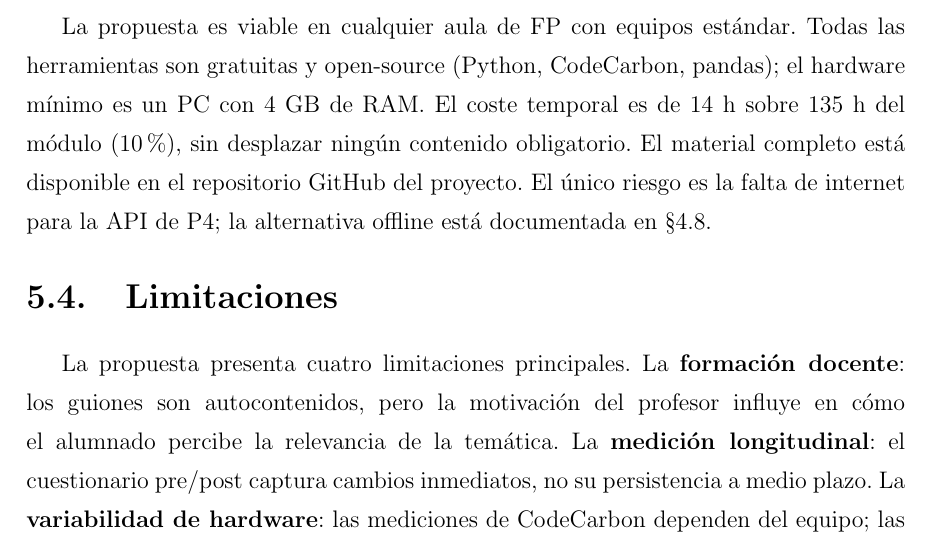
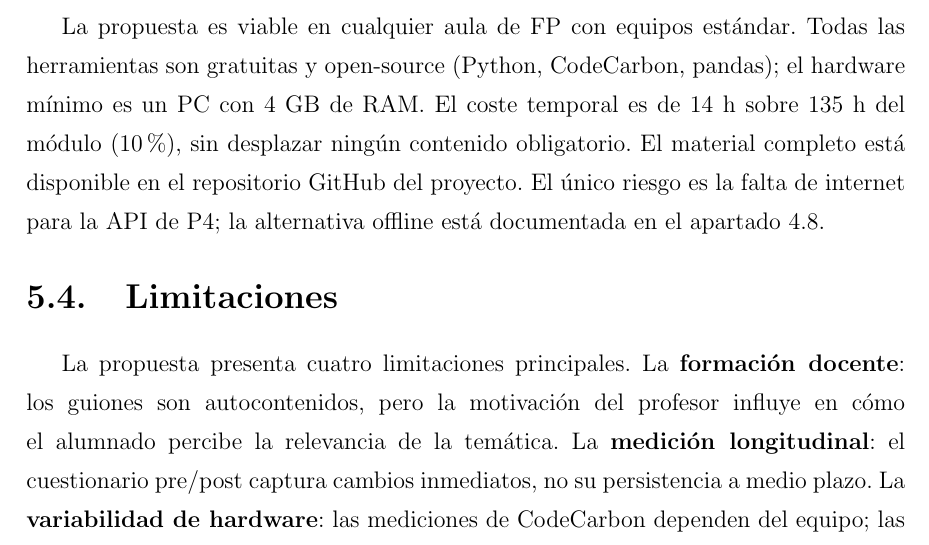
Before and after one commit to JmolinaM/green-it-dam, a LaTeX thesis (tfm-docs/memoria.tex, which reads tfm-docs/capitulos/capitulo5.tex): part of page 57 of 61, cut so that both start at the same text. Compiled offline with pdfLaTeX.

Commit message:
style: replace § symbol with 'el apartado' throughout
Co-authored-by: Copilot <223556219+Copilot@users.noreply.github.com>

```diff
--- a/tfm-docs/capitulos/capitulo5.tex
+++ b/tfm-docs/capitulos/capitulo5.tex
@@ -140,8 +140,8 @@ Las rúbricas cubren el aprendizaje técnico. Para evaluar si la propuesta gener
 
 \section{Viabilidad y recursos necesarios}
 
-La propuesta es viable en cualquier aula de FP con equipos estándar. Todas las herramientas son gratuitas y open-source (Python, CodeCarbon, pandas); el hardware mínimo es un PC con 4 GB de RAM. El coste temporal es de 14 h sobre 135 h del módulo (10 \%), sin desplazar ningún contenido obligatorio. El material completo está disponible en el repositorio GitHub del proyecto. El único riesgo es la falta de internet para la API de P4; la alternativa offline está documentada en §4.8.
+La propuesta es viable en cualquier aula de FP con equipos estándar. Todas las herramientas son gratuitas y open-source (Python, CodeCarbon, pandas); el hardware mínimo es un PC con 4 GB de RAM. El coste temporal es de 14 h sobre 135 h del módulo (10 \%), sin desplazar ningún contenido obligatorio. El material completo está disponible en el repositorio GitHub del proyecto. El único riesgo es la falta de internet para la API de P4; la alternativa offline está documentada en el apartado 4.8.
 
 \section{Limitaciones}
 
-La propuesta presenta cuatro limitaciones principales. La \textbf{formación docente}: los guiones son autocontenidos, pero la motivación del profesor influye en cómo el alumnado percibe la relevancia de la temática. La \textbf{medición longitudinal}: el cuestionario pre/post captura cambios inmediatos, no su persistencia a medio plazo. La \textbf{variabilidad de hardware}: las mediciones de CodeCarbon dependen del equipo; las prácticas mitigan esto comparando siempre versiones en el mismo equipo y ajustando el tamaño del dataset (§4.8). La \textbf{especificidad del contexto}: la propuesta se ha diseñado para DAM 1.º (MP0485) y su traslado a otros ciclos o a ESO/Bachillerato requiere adaptar RA y entregables.
+La propuesta presenta cuatro limitaciones principales. La \textbf{formación docente}: los guiones son autocontenidos, pero la motivación del profesor influye en cómo el alumnado percibe la relevancia de la temática. La \textbf{medición longitudinal}: el cuestionario pre/post captura cambios inmediatos, no su persistencia a medio plazo. La \textbf{variabilidad de hardware}: las mediciones de CodeCarbon dependen del equipo; las prácticas mitigan esto comparando siempre versiones en el mismo equipo y ajustando el tamaño del dataset (el apartado 4.8). La \textbf{especificidad del contexto}: la propuesta se ha diseñado para DAM 1.º (MP0485) y su traslado a otros ciclos o a ESO/Bachillerato requiere adaptar RA y entregables.
```
Also changed, not shown: tfm-docs/capitulos/capitulo2.tex (+2 -2 lines).
